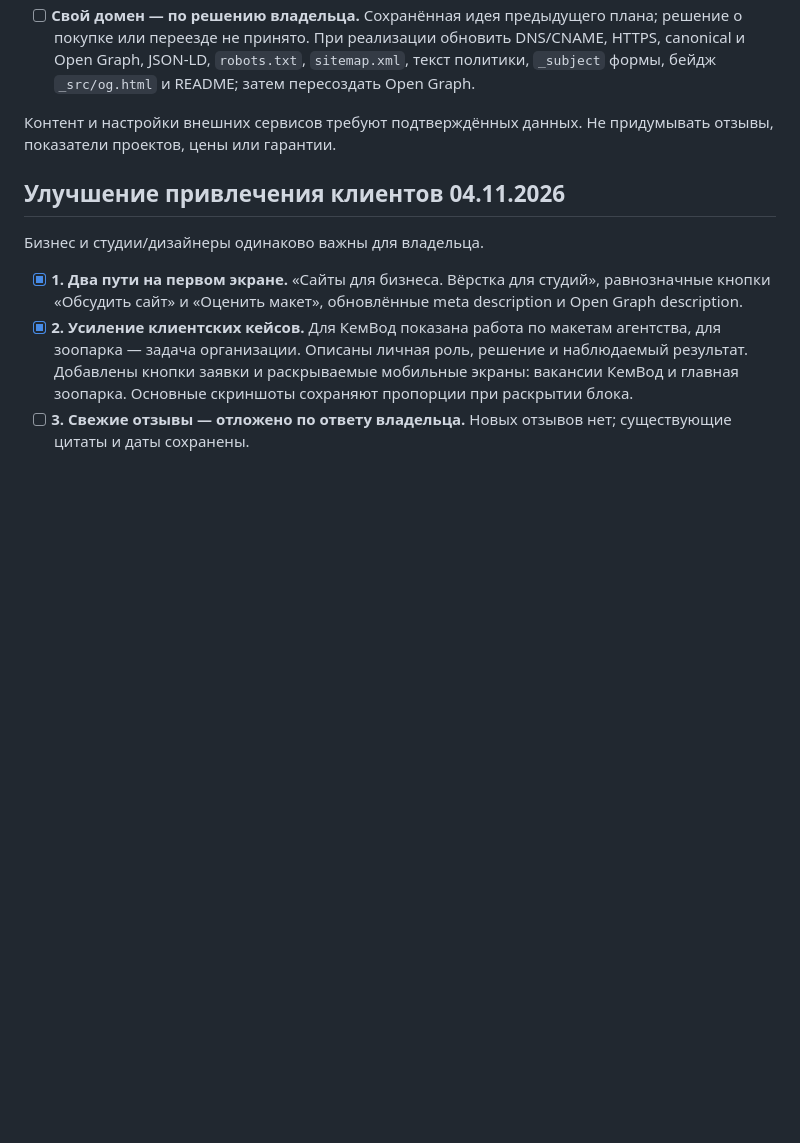
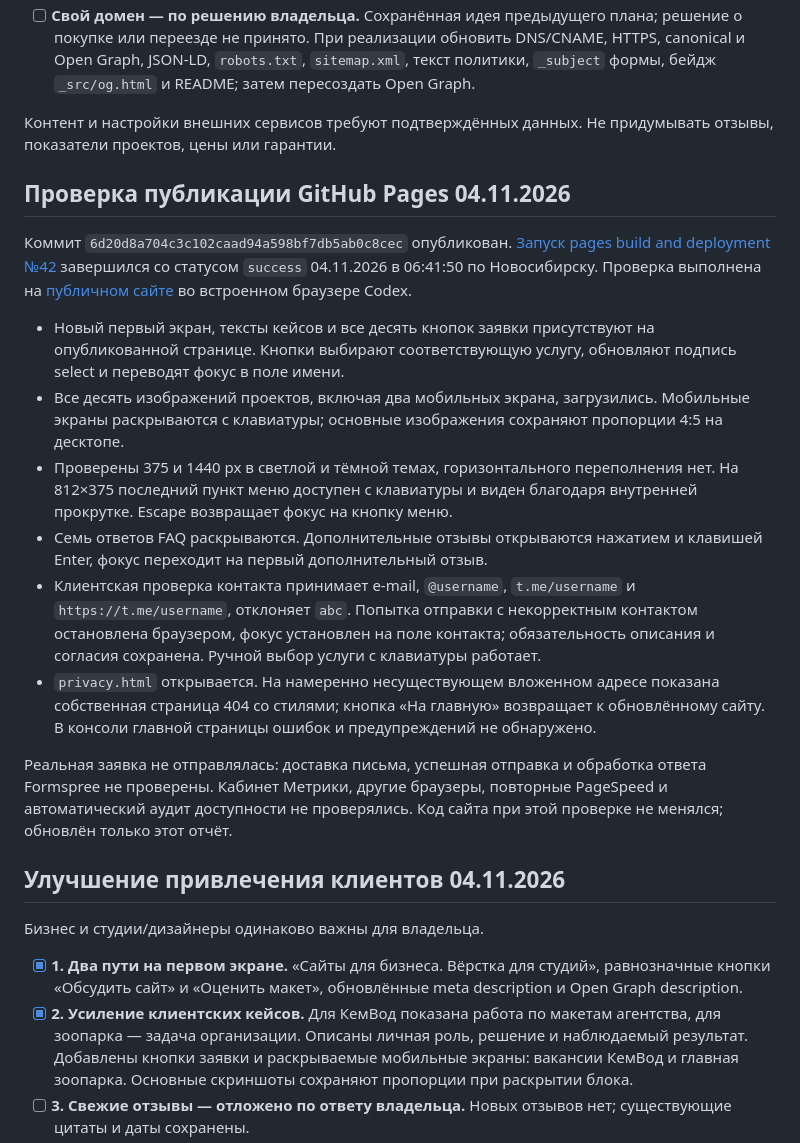
Before and after one commit to paveliskrinsky/paveliskrinsky.github.io, a Markdown page: _PLAN.md, the part around the change. Drawn GitHub-style; blank space fills up the shorter version.

Commit message:
Document GitHub Pages deployment verification

```diff
--- a/_PLAN.md
+++ b/_PLAN.md
@@ -24,6 +24,19 @@
 - [ ] **Свой домен — по решению владельца.** Сохранённая идея предыдущего плана; решение о покупке или переезде не принято. При реализации обновить DNS/CNAME, HTTPS, canonical и Open Graph, JSON-LD, `robots.txt`, `sitemap.xml`, текст политики, `_subject` формы, бейдж `_src/og.html` и README; затем пересоздать Open Graph.
 
 Контент и настройки внешних сервисов требуют подтверждённых данных. Не придумывать отзывы, показатели проектов, цены или гарантии.
+
+## Проверка публикации GitHub Pages 04.11.2026
+
+Коммит `6d20d8a704c3c102caad94a598bf7db5ab0c8cec` опубликован. [Запуск pages build and deployment №42](https://github.com/paveliskrinsky/paveliskrinsky.github.io/actions/runs/41741091539) завершился со статусом `success` 04.11.2026 в 06:41:50 по Новосибирску. Проверка выполнена на [публичном сайте](https://paveliskrinsky.github.io/) во встроенном браузере Codex.
+
+- Новый первый экран, тексты кейсов и все десять кнопок заявки присутствуют на опубликованной странице. Кнопки выбирают соответствующую услугу, обновляют подпись select и переводят фокус в поле имени.
+- Все десять изображений проектов, включая два мобильных экрана, загрузились. Мобильные экраны раскрываются с клавиатуры; основные изображения сохраняют пропорции 4:5 на десктопе.
+- Проверены 375 и 1440 px в светлой и тёмной темах, горизонтального переполнения нет. На 812×375 последний пункт меню доступен с клавиатуры и виден благодаря внутренней прокрутке. Escape возвращает фокус на кнопку меню.
+- Семь ответов FAQ раскрываются. Дополнительные отзывы открываются нажатием и клавишей Enter, фокус переходит на первый дополнительный отзыв.
+- Клиентская проверка контакта принимает e-mail, `@username`, `t.me/username` и `https://t.me/username`, отклоняет `abc`. Попытка отправки с некорректным контактом остановлена браузером, фокус установлен на поле контакта; обязательность описания и согласия сохранена. Ручной выбор услуги с клавиатуры работает.
+- `privacy.html` открывается. На намеренно несуществующем вложенном адресе показана собственная страница 404 со стилями; кнопка «На главную» возвращает к обновлённому сайту. В консоли главной страницы ошибок и предупреждений не обнаружено.
+
+Реальная заявка не отправлялась: доставка письма, успешная отправка и обработка ответа Formspree не проверены. Кабинет Метрики, другие браузеры, повторные PageSpeed и автоматический аудит доступности не проверялись. Код сайта при этой проверке не менялся; обновлён только этот отчёт.
 
 ## Улучшение привлечения клиентов 04.11.2026
 
```
Also changed, not shown: AGENTS.md (+3 -2 lines).
